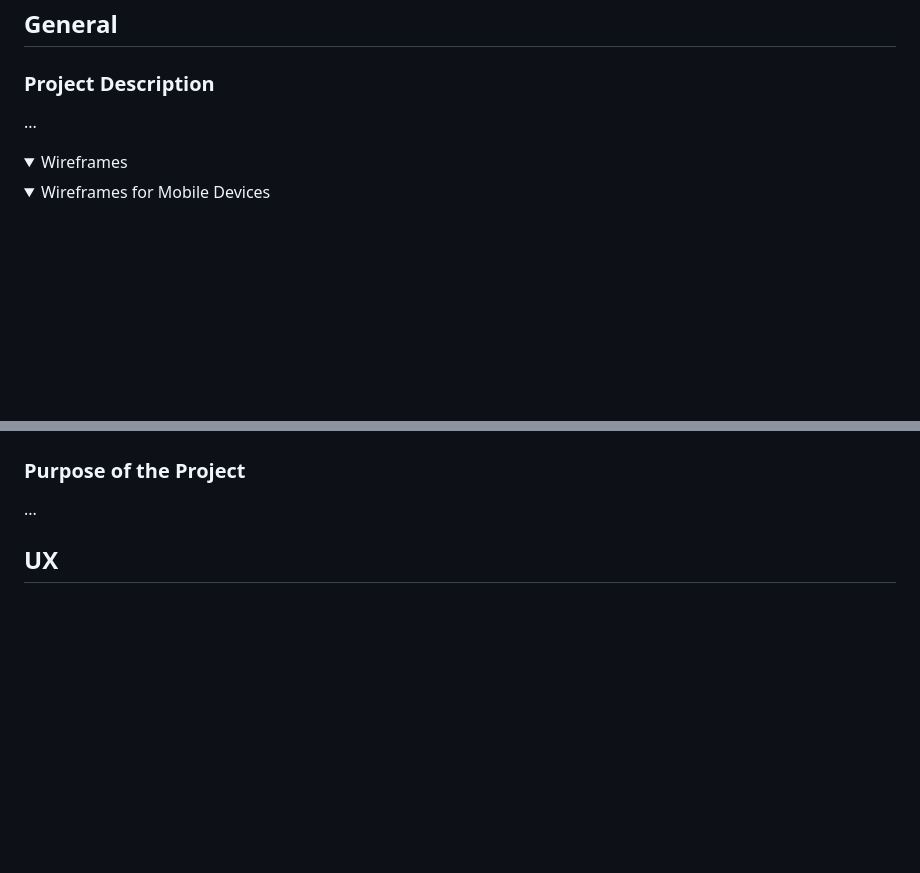
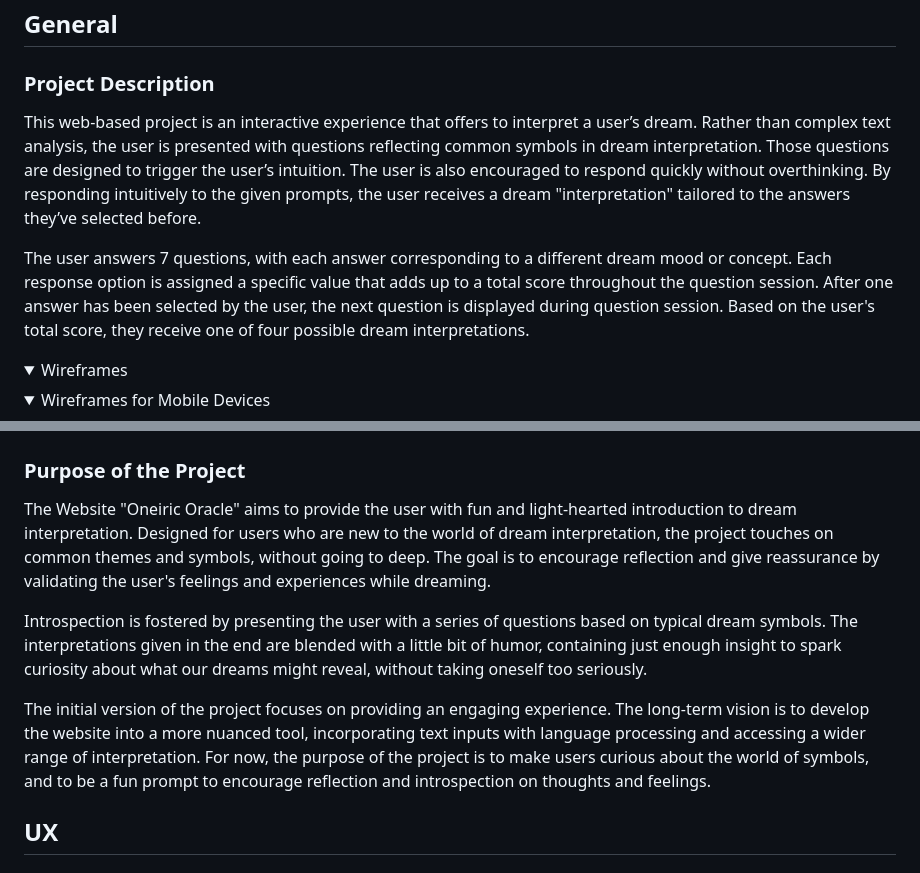
Before and after one commit to nathiedeheyl/oneiric-oracle, a Markdown page: README.md, 2 parts joined by grey strips. Rendered like a GitHub page; folded sections open; blank space fills up the shorter version.

Commit message:
update README purpose of project

```diff
--- a/README.md
+++ b/README.md
@@ -9,7 +9,9 @@
 
 ### Project Description
 
-...
+This web-based project is an interactive experience that offers to interpret a user’s dream. Rather than complex text analysis, the user is presented with questions reflecting common symbols in dream interpretation. Those questions are designed to trigger the user’s intuition. The user is also encouraged to respond quickly without overthinking. By responding intuitively to the given prompts, the user receives a dream "interpretation" tailored to the answers they’ve selected before.
+
+The user answers 7 questions, with each answer corresponding to a different dream mood or concept. Each response option is assigned a specific value that adds up to a total score throughout the question session. After one answer has been selected by the user, the next question is displayed during question session. Based on the user's total score, they receive one of four possible dream interpretations.
 
 <details>
 <summary>Wireframes</summary>
@@ -44,7 +46,11 @@
 
 ### Purpose of the Project
 
-...
+The Website "Oneiric Oracle" aims to provide the user with fun and light-hearted introduction to dream interpretation. Designed for users who are new to the world of dream interpretation, the project touches on common themes and symbols, without going to deep. The goal is to encourage reflection and give reassurance by validating the user's feelings and experiences while dreaming.
+
+Introspection is fostered by presenting the user with a series of questions based on typical dream symbols. The interpretations given in the end are blended with a little bit of humor, containing just enough insight to spark curiosity about what our dreams might reveal, without taking oneself too seriously.
+
+The initial version of the project focuses on providing an engaging experience. The long-term vision is to develop the website into a more nuanced tool, incorporating text inputs with language processing and accessing a wider range of interpretation. For now, the purpose of the project is to make users curious about the world of symbols, and to be a fun prompt to encourage reflection and introspection on thoughts and feelings.
 
 ## UX
 
```
